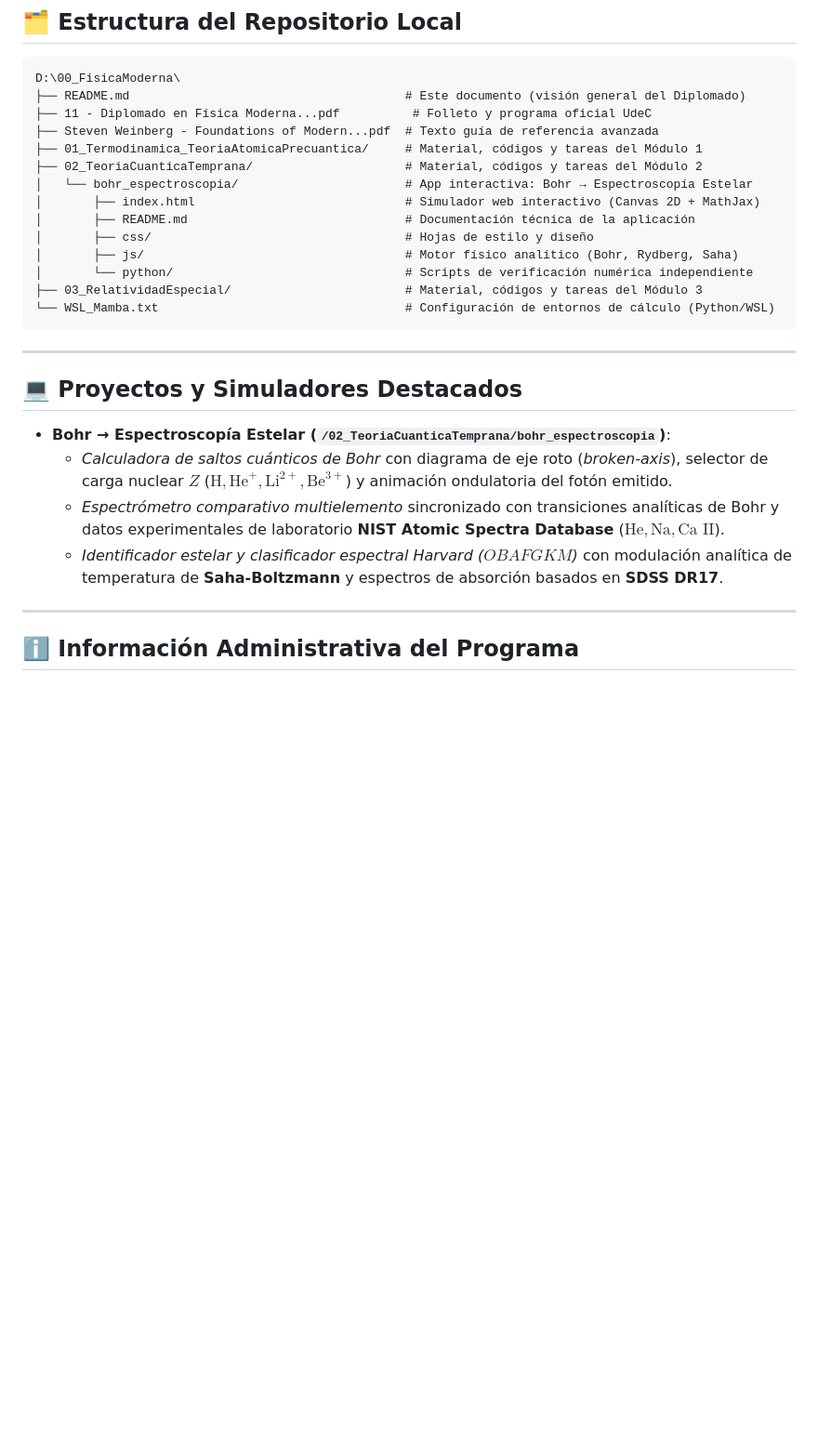
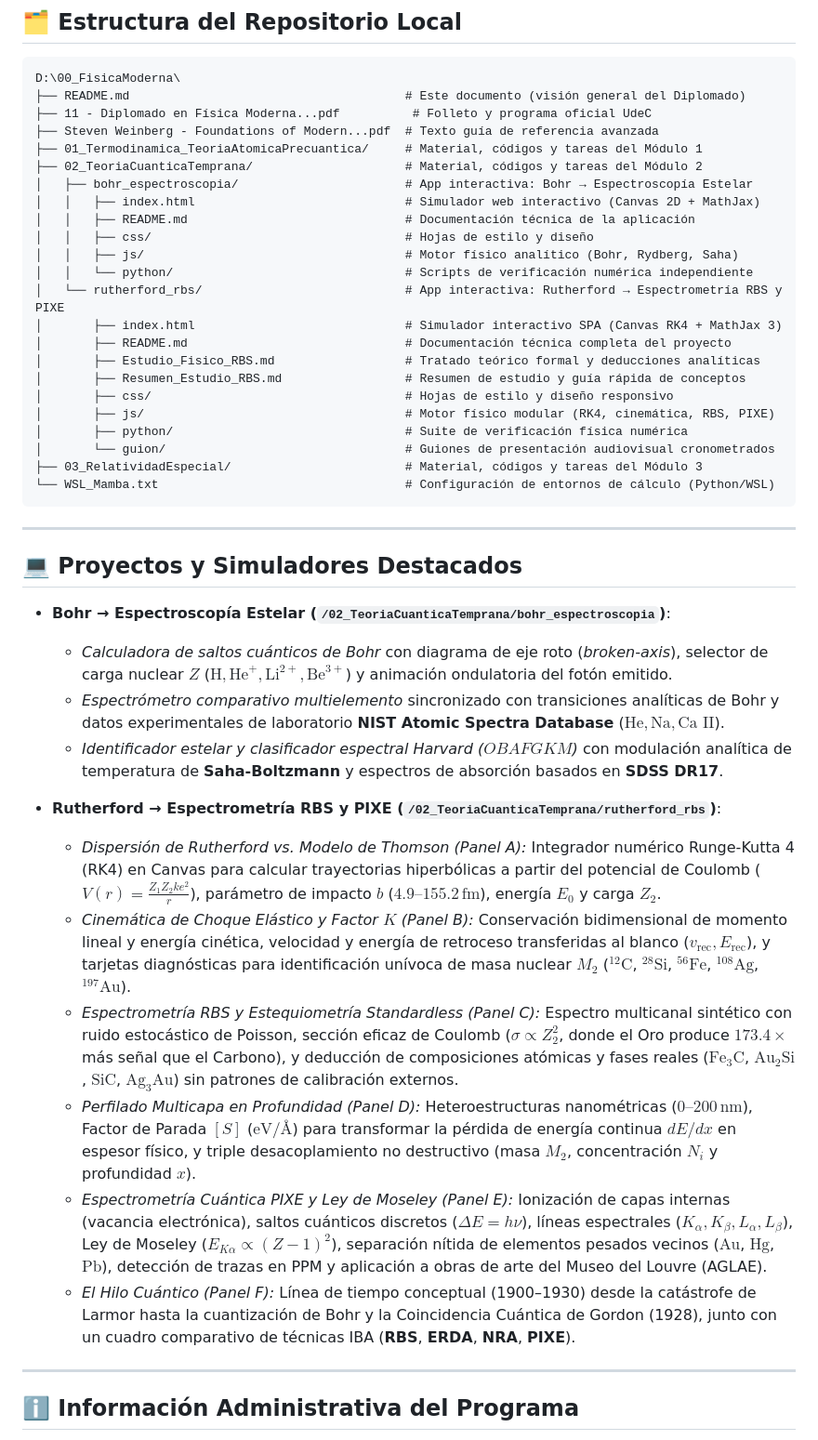
Before and after one commit to georaiser/DiplomadoFisicaModerna, a Markdown page: README.md, the part around one of its changes. Shown at 93% size. Rendered like a GitHub page; blank space fills up the shorter version.

````diff
--- a/README.md
+++ b/README.md
@@ -86,12 +86,21 @@ D:\00_FisicaModerna\
 ├── Steven Weinberg - Foundations of Modern...pdf  # Texto guía de referencia avanzada
 ├── 01_Termodinamica_TeoriaAtomicaPrecuantica/     # Material, códigos y tareas del Módulo 1
 ├── 02_TeoriaCuanticaTemprana/                     # Material, códigos y tareas del Módulo 2
-│   └── bohr_espectroscopia/                       # App interactiva: Bohr → Espectroscopía Estelar
-│       ├── index.html                             # Simulador web interactivo (Canvas 2D + MathJax)
-│       ├── README.md                              # Documentación técnica de la aplicación
-│       ├── css/                                   # Hojas de estilo y diseño
-│       ├── js/                                    # Motor físico analítico (Bohr, Rydberg, Saha)
-│       └── python/                                # Scripts de verificación numérica independiente
+│   ├── bohr_espectroscopia/                       # App interactiva: Bohr → Espectroscopía Estelar
+│   │   ├── index.html                             # Simulador web interactivo (Canvas 2D + MathJax)
+│   │   ├── README.md                              # Documentación técnica de la aplicación
+│   │   ├── css/                                   # Hojas de estilo y diseño
+│   │   ├── js/                                    # Motor físico analítico (Bohr, Rydberg, Saha)
+│   │   └── python/                                # Scripts de verificación numérica independiente
+│   └── rutherford_rbs/                            # App interactiva: Rutherford → Espectrometría RBS y PIXE
+│       ├── index.html                             # Simulador interactivo SPA (Canvas RK4 + MathJax 3)
+│       ├── README.md                              # Documentación técnica completa del proyecto
+│       ├── Estudio_Fisico_RBS.md                  # Tratado teórico formal y deducciones analíticas
+│       ├── Resumen_Estudio_RBS.md                 # Resumen de estudio y guía rápida de conceptos
+│       ├── css/                                   # Hojas de estilo y diseño responsivo
+│       ├── js/                                    # Motor físico modular (RK4, cinemática, RBS, PIXE)
+│       ├── python/                                # Suite de verificación física numérica
+│       └── guion/                                 # Guiones de presentación audiovisual cronometrados
 ├── 03_RelatividadEspecial/                        # Material, códigos y tareas del Módulo 3
 └── WSL_Mamba.txt                                  # Configuración de entornos de cálculo (Python/WSL)
 ```
@@ -104,6 +113,14 @@ D:\00_FisicaModerna\
   * *Calculadora de saltos cuánticos de Bohr* con diagrama de eje roto (*broken-axis*), selector de carga nuclear $Z$ ($\text{H}, \text{He}^+, \text{Li}^{2+}, \text{Be}^{3+}$) y animación ondulatoria del fotón emitido.
   * *Espectrómetro comparativo multielemento* sincronizado con transiciones analíticas de Bohr y datos experimentales de laboratorio **NIST Atomic Spectra Database** ($\text{He}, \text{Na}, \text{Ca II}$).
   * *Identificador estelar y clasificador espectral Harvard ($OBAFGKM$)* con modulación analítica de temperatura de **Saha-Boltzmann** y espectros de absorción basados en **SDSS DR17**.
+
+* **Rutherford → Espectrometría RBS y PIXE (`/02_TeoriaCuanticaTemprana/rutherford_rbs`)**:
+  * *Dispersión de Rutherford vs. Modelo de Thomson (Panel A):* Integrador numérico Runge-Kutta 4 (RK4) en Canvas para calcular trayectorias hiperbólicas a partir del potencial de Coulomb ($V(r) = \frac{Z_1 Z_2 ke^2}{r}$), parámetro de impacto $b$ ($4.9\text{--}155.2\,\text{fm}$), energía $E_0$ y carga $Z_2$.
+  * *Cinemática de Choque Elástico y Factor $K$ (Panel B):* Conservación bidimensional de momento lineal y energía cinética, velocidad y energía de retroceso transferidas al blanco ($v_{\text{rec}}, E_{\text{rec}}$), y tarjetas diagnósticas para identificación unívoca de masa nuclear $M_2$ ($^{12}\text{C}$, $^{28}\text{Si}$, $^{56}\text{Fe}$, $^{108}\text{Ag}$, $^{197}\text{Au}$).
+  * *Espectrometría RBS y Estequiometría Standardless (Panel C):* Espectro multicanal sintético con ruido estocástico de Poisson, sección eficaz de Coulomb ($\sigma \propto Z_2^2$, donde el Oro produce $173.4\times$ más señal que el Carbono), y deducción de composiciones atómicas y fases reales ($\text{Fe}_3\text{C}$, $\text{Au}_2\text{Si}$, $\text{SiC}$, $\text{Ag}_3\text{Au}$) sin patrones de calibración externos.
+  * *Perfilado Multicapa en Profundidad (Panel D):* Heteroestructuras nanométricas ($0\text{--}200\,\text{nm}$), Factor de Parada $[S]$ ($\text{eV/\AA}$) para transformar la pérdida de energía continua $dE/dx$ en espesor físico, y triple desacoplamiento no destructivo (masa $M_2$, concentración $N_i$ y profundidad $x$).
+  * *Espectrometría Cuántica PIXE y Ley de Moseley (Panel E):* Ionización de capas internas (vacancia electrónica), saltos cuánticos discretos ($\Delta E = h\nu$), líneas espectrales ($K_\alpha, K_\beta, L_\alpha, L_\beta$), Ley de Moseley ($E_{K\alpha} \propto (Z-1)^2$), separación nítida de elementos pesados vecinos ($\text{Au}$, $\text{Hg}$, $\text{Pb}$), detección de trazas en PPM y aplicación a obras de arte del Museo del Louvre (AGLAE).
+  * *El Hilo Cuántico (Panel F):* Línea de tiempo conceptual (1900–1930) desde la catástrofe de Larmor hasta la cuantización de Bohr y la Coincidencia Cuántica de Gordon (1928), junto con un cuadro comparativo de técnicas IBA (**RBS**, **ERDA**, **NRA**, **PIXE**).
 
 ---
 
````
Also changed, not shown: other parts of README.md (+7 -2 lines).
